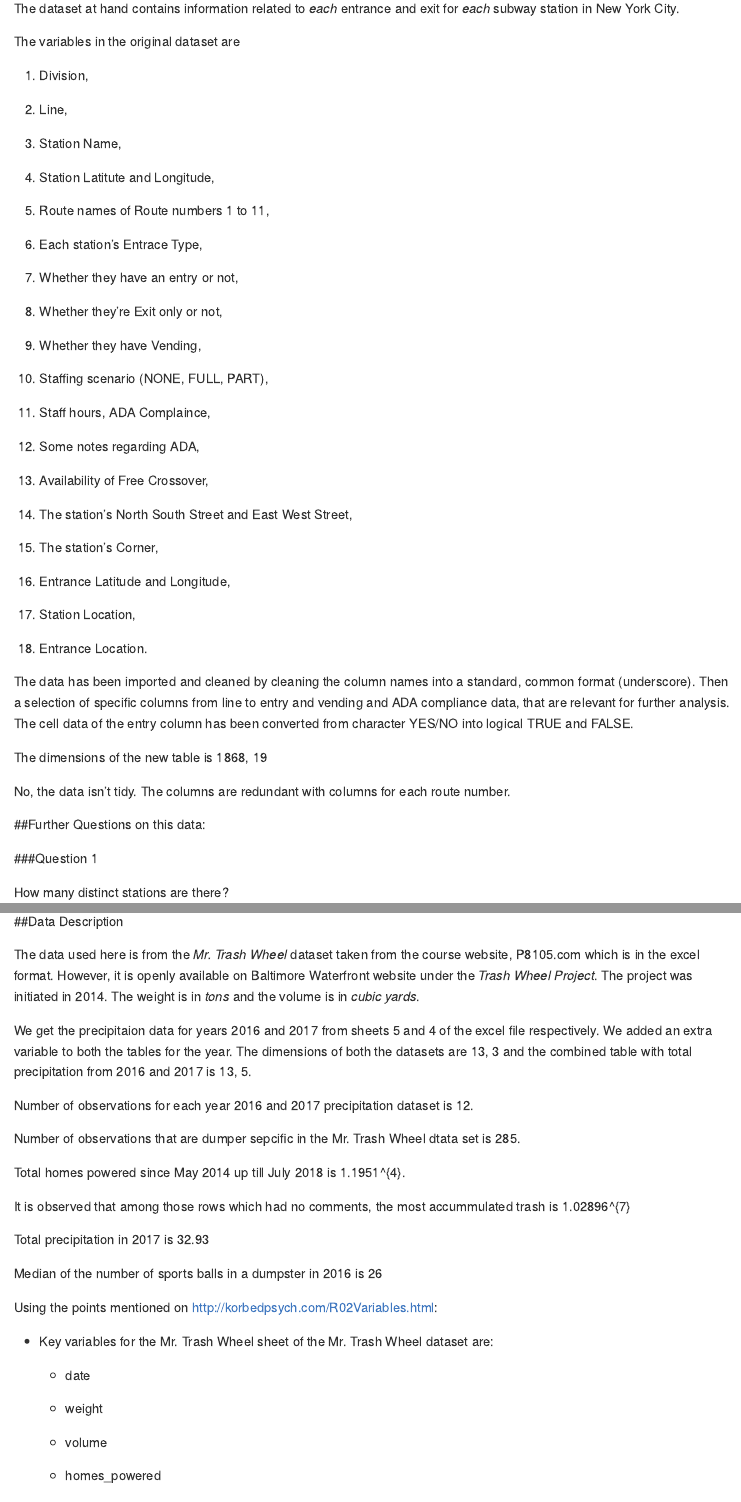
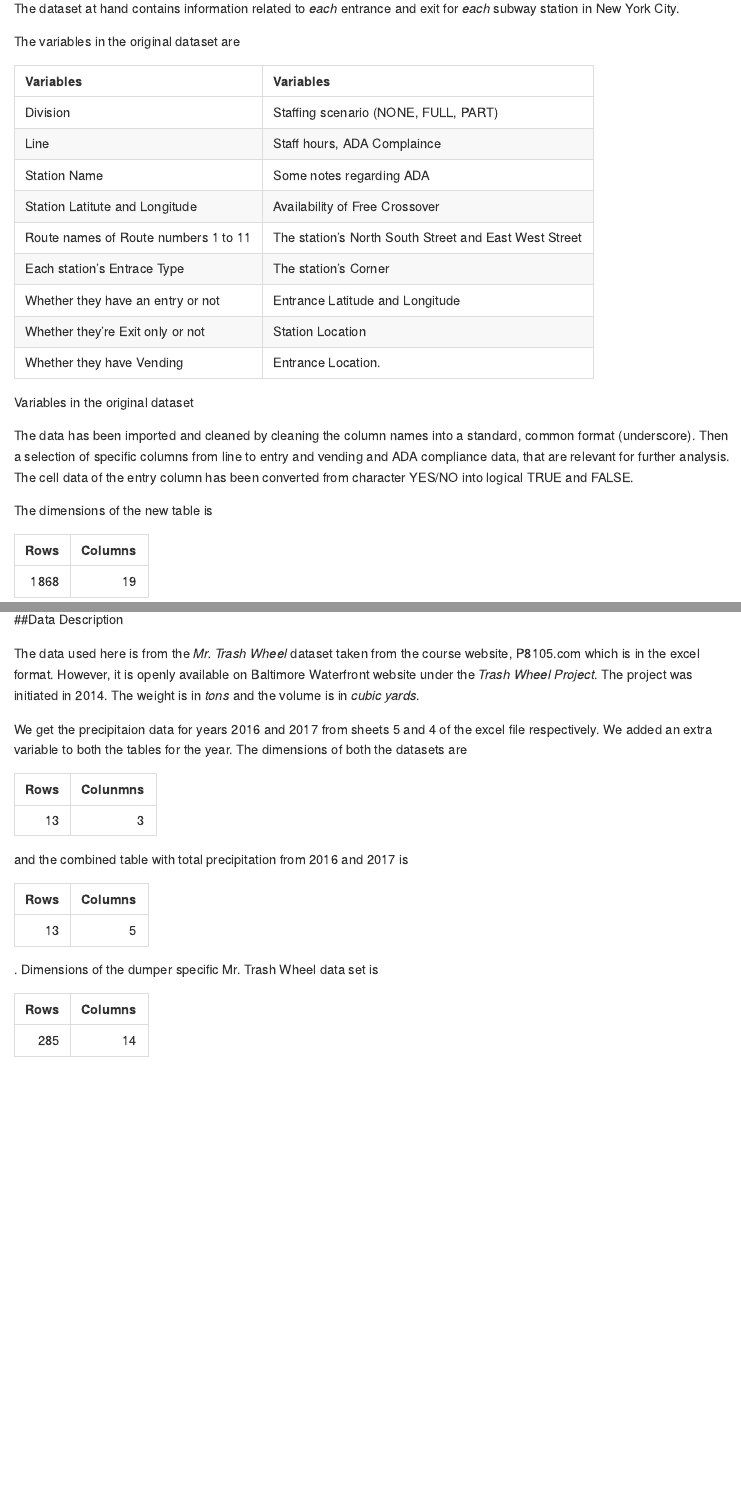
Before and after one commit to abhishekajay1718/p8105_hw2_aa4266, an R Markdown document (p8105_hw2_aa4266.Rmd): the page in a window 1100 px wide, from 610 px down, and a second part further down, joined at a grey line. Rendered offline with R 4.5, knitr and Pandoc, with nearby package versions; some code elsewhere in the file could not run offline; long lines of code are wrapped; column names are cleaned by a stand-in for the janitor package.

Commit message:
Completed the HW

````diff
--- a/p8105_hw2_aa4266.Rmd
+++ b/p8105_hw2_aa4266.Rmd
@@ -29,45 +29,17 @@ The dataset at hand contains information related to *each* entrance and exit for
 
 The variables in the original dataset are
 
-1. Division,
-
-2. Line,
-
-3. Station Name,
-
-4. Station Latitute and Longitude,
-
-5. Route names of Route numbers 1 to 11,
-
-6. Each station's Entrace Type,
-
-7. Whether they have an entry or not,
-
-8. Whether they're Exit only or not,
-
-9. Whether they have Vending,
-
-10. Staffing scenario (NONE, FULL, PART),
-
-11. Staff hours, ADA Complaince,
-
-12. Some notes regarding ADA,
-
-13. Availability of Free Crossover,
-
-14. The station's North South Street and East West Street,
-
-15. The station's Corner,
-
-16. Entrance Latitude and Longitude,
-
-17. Station Location,
-
-18. Entrance Location.
+```{r nyc_transit_variables, echo = FALSE}
+tibble(
+  vars_1 = c("Division", "Line", "Station Name", "Station Latitute and Longitude", "Route names of Route numbers 1 to 11", "Each station\'s Entrace Type", "Whether they have an entry or not", "Whether they\'re Exit only or not", "Whether they have Vending"),
+  vars_2 = c("Staffing scenario (NONE, FULL, PART)", "Staff hours, ADA Complaince", "Some notes regarding ADA", "Availability of Free Crossover", "The station\'s North South Street and East West Street", "The station\'s Corner", "Entrance Latitude and Longitude", "Station Location", "Entrance Location.")
+) %>%
+  knitr::kable(col.names = c("Variables", "Variables"), caption = "Variables in the original dataset", align = 'l')
+```
 
 The data has been imported and cleaned by cleaning the column names into a standard, common format (underscore). Then a selection of specific columns from line to entry and vending and ADA compliance data, that are relevant for further analysis. The cell data of the entry column has been converted from character YES/NO into logical TRUE and FALSE.
 
-The dimensions of the new table is `r dim(nyc_transit_data)`
+The dimensions of the new table is `r t(dim(nyc_transit_data)) %>% knitr::kable(col.names = c("Rows", "Columns"))`
 
 No, the data isn't tidy. The columns are redundant with columns for each route number.
 
@@ -213,11 +185,11 @@ Left join was used since there are no missing values in either of the two tables
 
 The data used here is from the *Mr. Trash Wheel* dataset taken from the course website, P8105.com which is in the excel format. However, it is openly available on Baltimore Waterfront website under the *Trash Wheel Project*. The project was initiated in 2014. The weight is in *tons* and the volume is in *cubic yards*.
 
-We get the precipitaion data for years 2016 and 2017 from sheets 5 and 4 of the excel file respectively. We added an extra variable to both the tables for the year. The dimensions of both the datasets are `r dim(trash_wheel_precip_data_2016)` and the combined table with total precipitation from 2016 and 2017 is `r dim(trash_wheel_precip_data_2016_2017)`.
+We get the precipitaion data for years 2016 and 2017 from sheets 5 and 4 of the excel file respectively. We added an extra variable to both the tables for the year. The dimensions of both the datasets are `r t(dim(trash_wheel_precip_data_2016)) %>%  knitr::kable(col.names = c("Rows", "Colunmns"))` and the combined table with total precipitation from 2016 and 2017 is `r t(dim(trash_wheel_precip_data_2016_2017)) %>%  knitr::kable(col.names = c("Rows", "Columns"))`. Dimensions of the dumper specific Mr. Trash Wheel data set is `r t(dim(mr_trash_wheel_data)) %>%  knitr::kable(col.names = c("Rows", "Columns"))`
 
 Number of observations for each year 2016 and 2017 precipitation dataset is `r count(trash_wheel_precip_data_2016_2017[which(trash_wheel_precip_data_2016_2017$month != "Grand Total"),])`.
 
-Number of observations that are dumper sepcific in the Mr. Trash Wheel dtata set is `r nrow(mr_trash_wheel_data)`.
+Number of observations that are dumper sepcific in the Mr. Trash Wheel data set is `r nrow(mr_trash_wheel_data)`.
 
 Total homes powered since May 2014 up till July 2018 is `r round(sum(mr_trash_wheel_data$homes_powered))`.
 
````
Also changed, not shown: p8105_hw2_aa4266.md, p8105_hw2_aa4266.Rmd (2 more changed lines).
